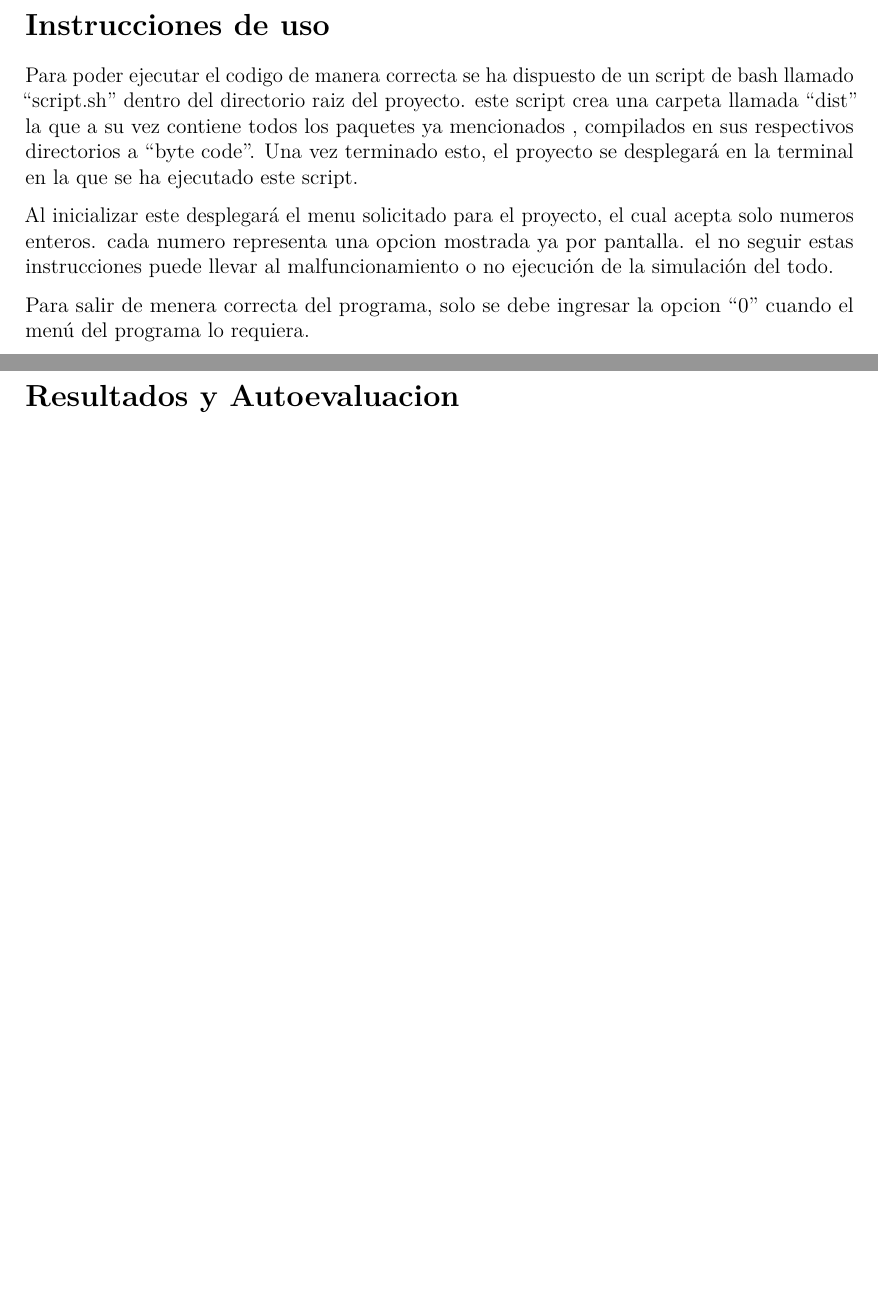
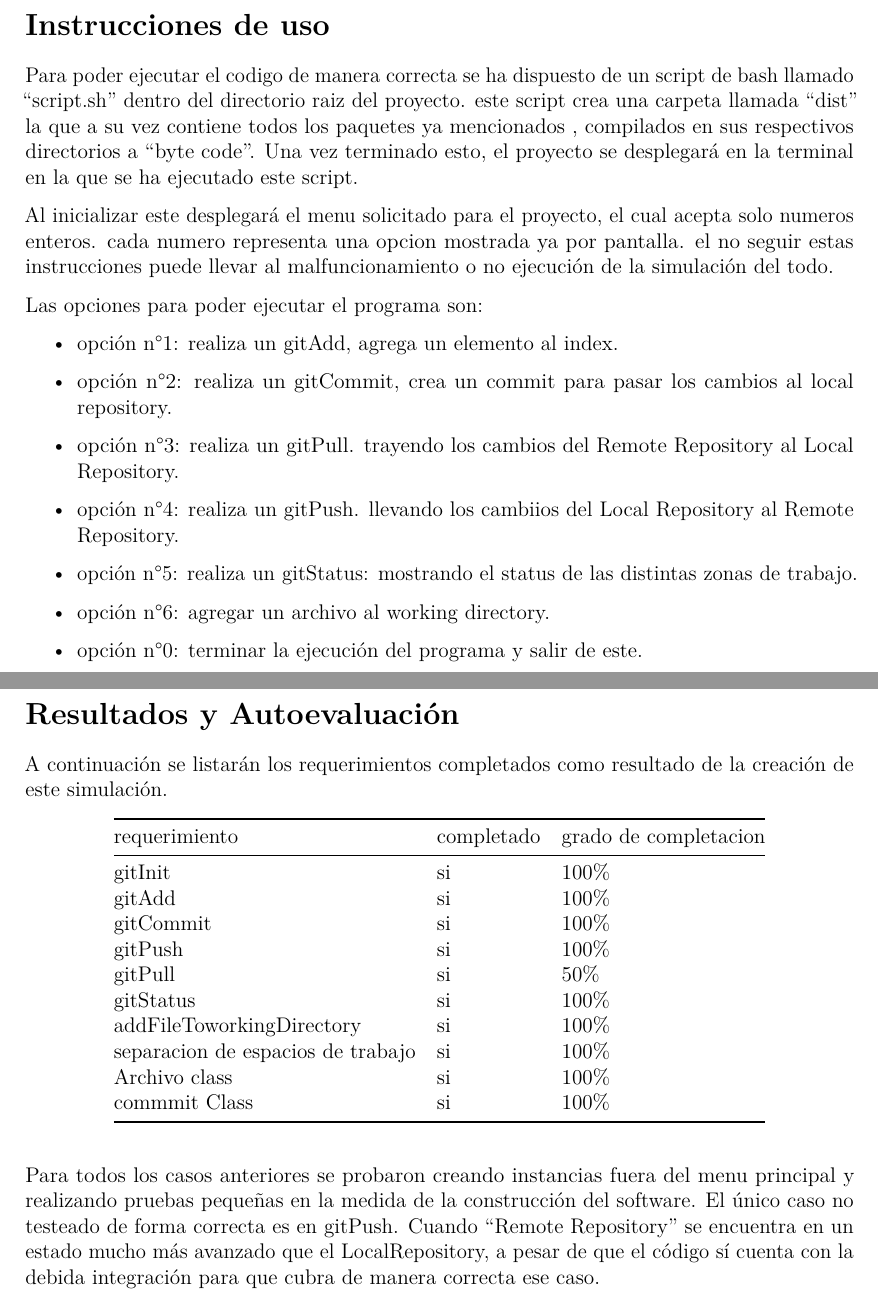
Before and after one commit to RodrigoMardones/laboratorio3, an R Markdown document (laboratorio3.Rmd): two parts of pages 10 and 11 of 13, joined at a grey line, cut so that both start at the same text, the shorter picture padded with empty space. The pictures show the output file laboratorio3.pdf that the author committed with the source.

Commit message:
termino final

```diff
--- a/laboratorio3.Rmd
+++ b/laboratorio3.Rmd
@@ -160,8 +164,40 @@ Para poder ejecutar el codigo de manera correcta se ha dispuesto de un script de
 
 Al inicializar este desplegará el menu solicitado para el proyecto, el cual acepta solo numeros enteros. cada numero representa una opcion mostrada ya por pantalla. el no seguir estas instrucciones puede llevar al malfuncionamiento o no ejecución de la simulación del todo.
 
-Para salir de menera correcta del programa, solo se debe ingresar la opcion "0" cuando el menú del programa lo requiera.
+Las opciones para poder ejecutar el programa son:
+
+* opción n°1: realiza un gitAdd, agrega un elemento al index.
+
+* opción n°2: realiza un gitCommit, crea un commit para pasar los cambios al local repository.
+
+* opción n°3: realiza un gitPull. trayendo los cambios del Remote Repository al Local Repository.
+
+* opción n°4: realiza un gitPush. llevando los cambiios del Local Repository al Remote Repository.
+
+* opción n°5: realiza un gitStatus: mostrando el status de las distintas zonas de trabajo.
+
+* opción n°6: agregar un archivo al working directory.
+
+* opción n°0: terminar la ejecución del programa y salir de este.
 
 \newpage
 
-# Resultados y Autoevaluacion
+# Resultados y Autoevaluación
+
+A continuación se listarán los requerimientos completados como resultado de la creación de este simulación.
+
+| requerimiento | completado | grado de completacion |
+| -- | -- | -- |
+| gitInit | si | 100% |
+| gitAdd | si | 100% |
+| gitCommit | si | 100% |
+| gitPush | si | 100% |
+| gitPull | si | 50% |
+| gitStatus | si | 100% |
+| addFileToworkingDirectory | si | 100% |
+| separacion de espacios de trabajo | si | 100% |
+| Archivo class | si | 100% |
+| commmit Class | si | 100% |
+
+
+Para todos los casos anteriores se probaron creando instancias fuera del menu principal y realizando pruebas pequeñas en la medida de la construcción del software. El único caso no testeado de forma correcta es en gitPush. Cuando "Remote Repository" se encuentra en un estado mucho más avanzado que el LocalRepository, a pesar de que el código sí cuenta con la debida integración para que cubra de manera correcta ese caso.
```
Also changed, not shown: laboratorio3.pdf, laboratorio3.Rmd (23 more changed lines), 2 other files.
